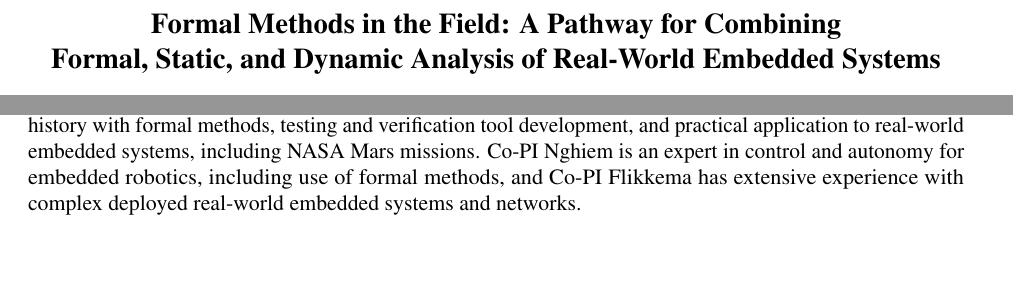
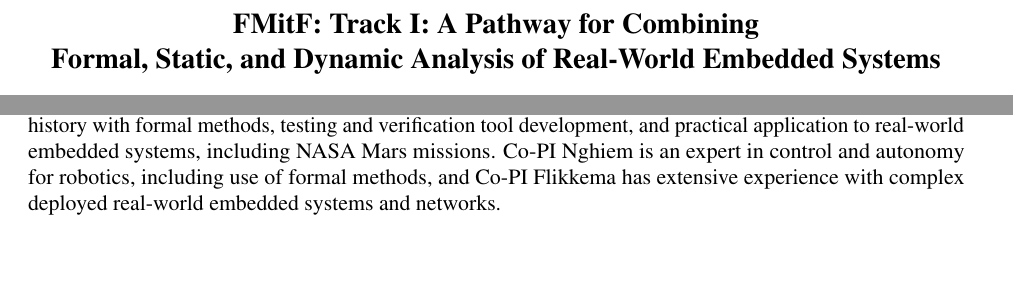
Before and after one commit to nxtruong/2023-NSF-OAC-Proposal-CPS-Software-Testing-CI, a LaTeX document (main.tex, which reads problem.tex): two parts of pages 1 and 2 of 17, joined at a grey line, cut at the place of the change. Compiled offline with pdfLaTeX.

Commit message:
Fixed title to meet NSF requirement.

```diff
--- a/main.tex
+++ b/main.tex
@@ -8,7 +8,7 @@
 \begin{document}
 %-----------------------------------
 \begin{center}
-  \Large\bf Formal Methods in the Field: A Pathway for Combining\\Formal, Static, and
+  \Large\bf FMitF: Track I: A Pathway for Combining\\Formal, Static, and
   Dynamic Analysis of Real-World Embedded Systems
 \end{center}
 %-----------------------------------
--- a/problem.tex
+++ b/problem.tex
@@ -37,4 +37,4 @@ This project is specifically focused on communication protocol implementations i
 
 \subsubsection{PI Qualifications}
 
-See the collaboration plan for an extensive examination of PI Qualifications; in brief, PI Groce has extensive history with formal methods, testing and verification tool development, and practical application to real-world embedded systems, including NASA Mars missions.  Co-PI Nghiem is an expert in control and autonomy for embedded robotics, including use of formal methods, and   Co-PI Flikkema has extensive experience with complex deployed real-world embedded systems and networks.
+See the collaboration plan for an extensive examination of PI Qualifications; in brief, PI Groce has extensive history with formal methods, testing and verification tool development, and practical application to real-world embedded systems, including NASA Mars missions.  Co-PI Nghiem is an expert in control and autonomy for robotics, including use of formal methods, and   Co-PI Flikkema has extensive experience with complex deployed real-world embedded systems and networks.
```
